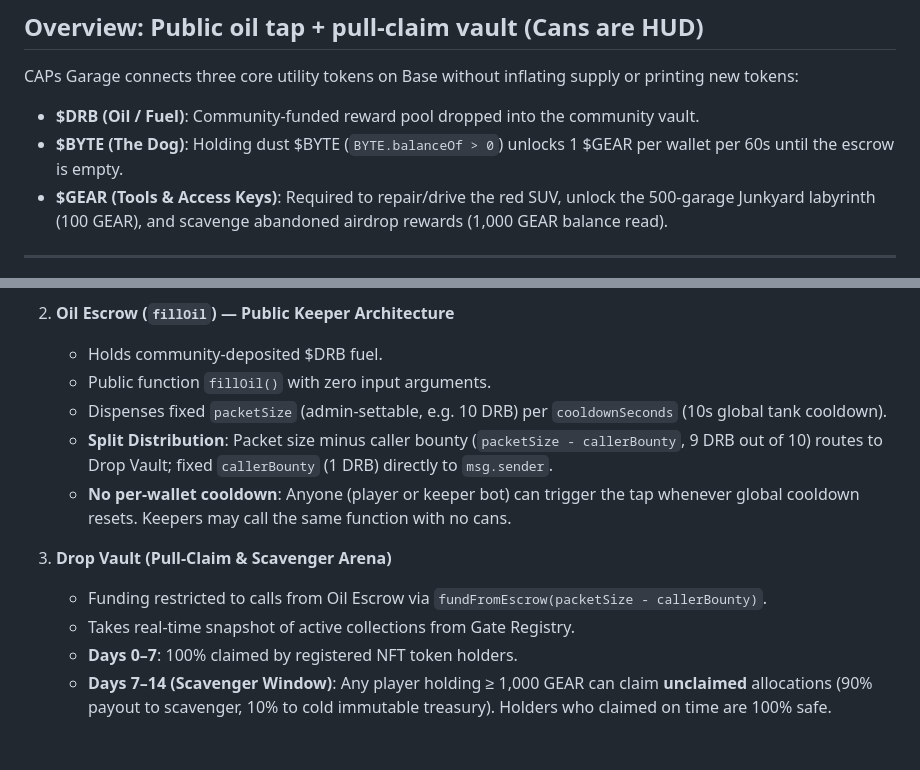
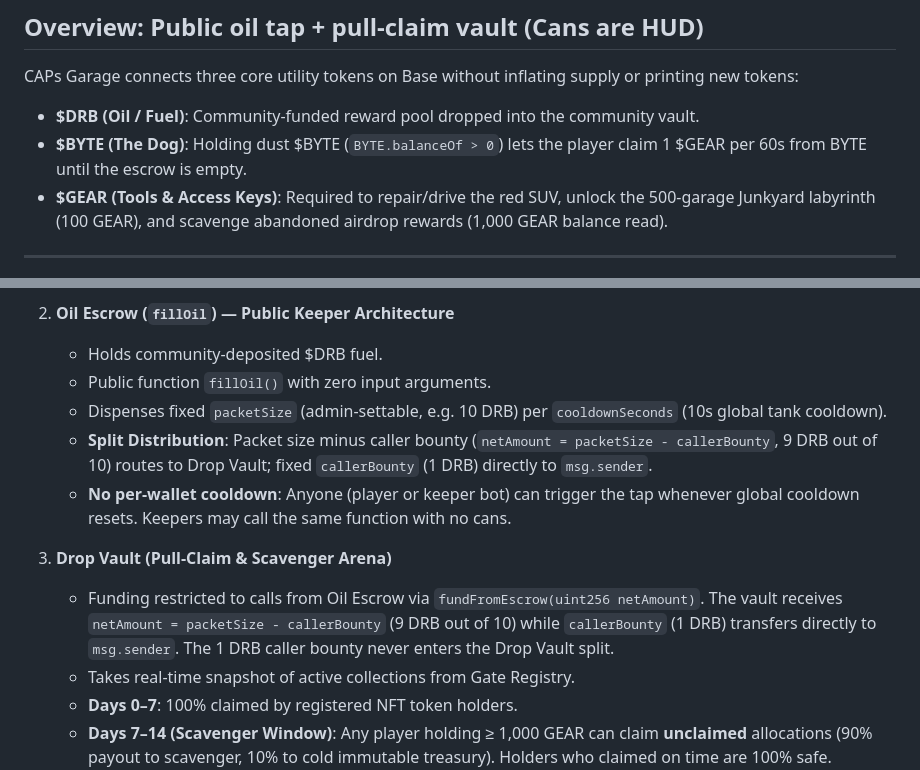
Before and after one commit to CAPSTILLER/drag, a Markdown page: README.md, 2 parts joined by grey strips. Drawn GitHub-style; blank space fills up the shorter version.

Commit message:
Sync README.md: fundFromEscrow(uint256 netAmount), Section 2 Cans HUD note, Bankman on-demand BYTE claims

```diff
--- a/README.md
+++ b/README.md
@@ -23,7 +23,7 @@ Live app file: `index.html` (runnable in any browser with zero backend requireme
 
 CAPs Garage connects three core utility tokens on Base without inflating supply or printing new tokens:
 - **$DRB (Oil / Fuel)**: Community-funded reward pool dropped into the community vault.
-- **$BYTE (The Dog)**: Holding dust $BYTE (`BYTE.balanceOf > 0`) unlocks 1 $GEAR per wallet per 60s until the escrow is empty.
+- **$BYTE (The Dog)**: Holding dust $BYTE (`BYTE.balanceOf > 0`) lets the player claim 1 $GEAR per 60s from BYTE until the escrow is empty.
 - **$GEAR (Tools & Access Keys)**: Required to repair/drive the red SUV, unlock the 500-garage Junkyard labyrinth (100 GEAR), and scavenge abandoned airdrop rewards (1,000 GEAR balance read).
 
 ---
@@ -40,11 +40,11 @@ CAPs Garage connects three core utility tokens on Base without inflating supply
    - Holds community-deposited $DRB fuel.
    - Public function `fillOil()` with zero input arguments.
    - Dispenses fixed `packetSize` (admin-settable, e.g. 10 DRB) per `cooldownSeconds` (10s global tank cooldown).
-   - **Split Distribution**: Packet size minus caller bounty (`packetSize - callerBounty`, 9 DRB out of 10) routes to Drop Vault; fixed `callerBounty` (1 DRB) directly to `msg.sender`.
+   - **Split Distribution**: Packet size minus caller bounty (`netAmount = packetSize - callerBounty`, 9 DRB out of 10) routes to Drop Vault; fixed `callerBounty` (1 DRB) directly to `msg.sender`.
    - **No per-wallet cooldown**: Anyone (player or keeper bot) can trigger the tap whenever global cooldown resets. Keepers may call the same function with no cans.
 
 3. **Drop Vault (Pull-Claim & Scavenger Arena)**
-   - Funding restricted to calls from Oil Escrow via `fundFromEscrow(packetSize - callerBounty)`.
+   - Funding restricted to calls from Oil Escrow via `fundFromEscrow(uint256 netAmount)`. The vault receives `netAmount = packetSize - callerBounty` (9 DRB out of 10) while `callerBounty` (1 DRB) transfers directly to `msg.sender`. The 1 DRB caller bounty never enters the Drop Vault split.
    - Takes real-time snapshot of active collections from Gate Registry.
    - **Days 0–7**: 100% claimed by registered NFT token holders.
    - **Days 7–14 (Scavenger Window)**: Any player holding &ge; 1,000 GEAR can claim **unclaimed** allocations (90% payout to scavenger, 10% to cold immutable treasury). Holders who claimed on time are 100% safe.
```
